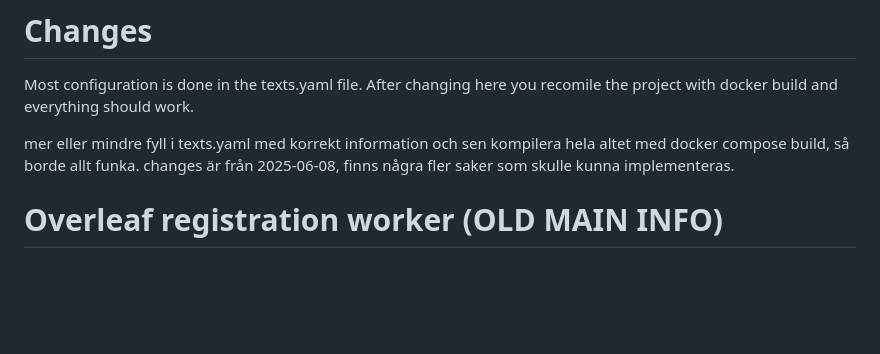
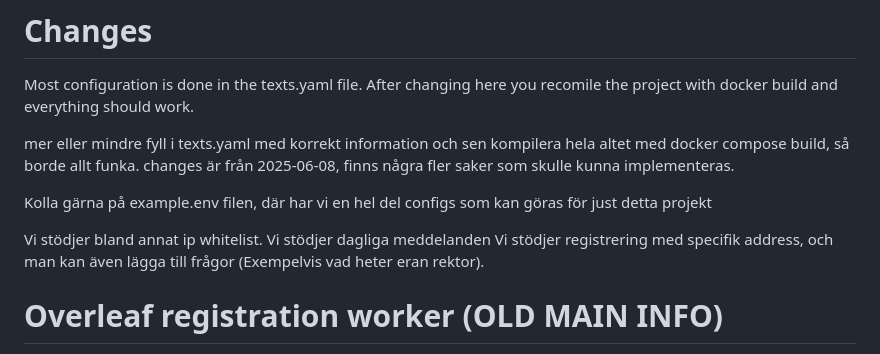
Before and after one commit to it-amanuens/overleaf-registration, a Markdown page: README.md, the part around the change. Drawn GitHub-style; blank space fills up the shorter version.

Commit message:
Update README with project configuration details
Added configuration options and features supported by the project.

```diff
--- a/README.md
+++ b/README.md
@@ -6,7 +6,11 @@ mer eller mindre fyll i texts.yaml med korrekt information och sen kompilera hel
 changes är från 2025-06-08, finns några fler saker som skulle kunna implementeras.
 
 
+Kolla gärna på example.env filen, där har vi en hel del configs som kan göras för just detta projekt
 
+Vi stödjer bland annat ip whitelist.
+Vi stödjer dagliga meddelanden
+Vi stödjer registrering med specifik address, och man kan även lägga till frågor (Exempelvis vad heter eran rektor).
 
 
 
```
